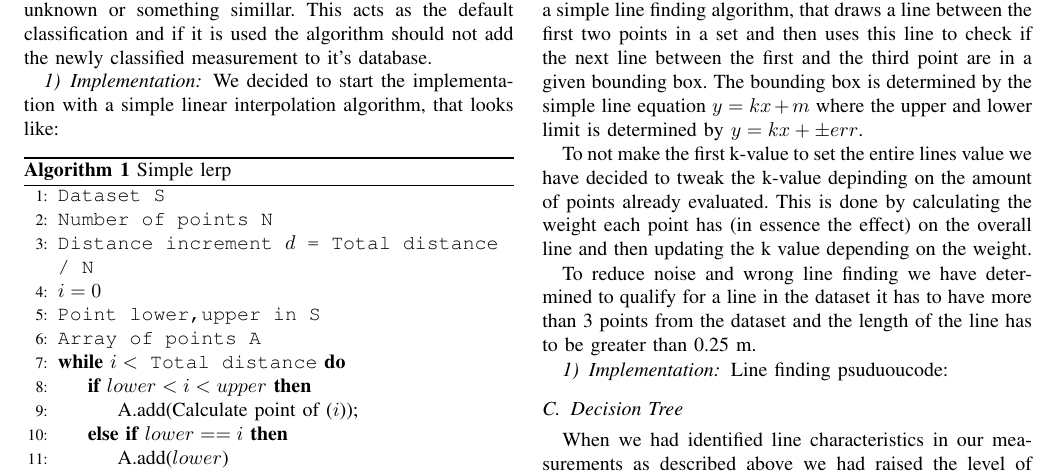
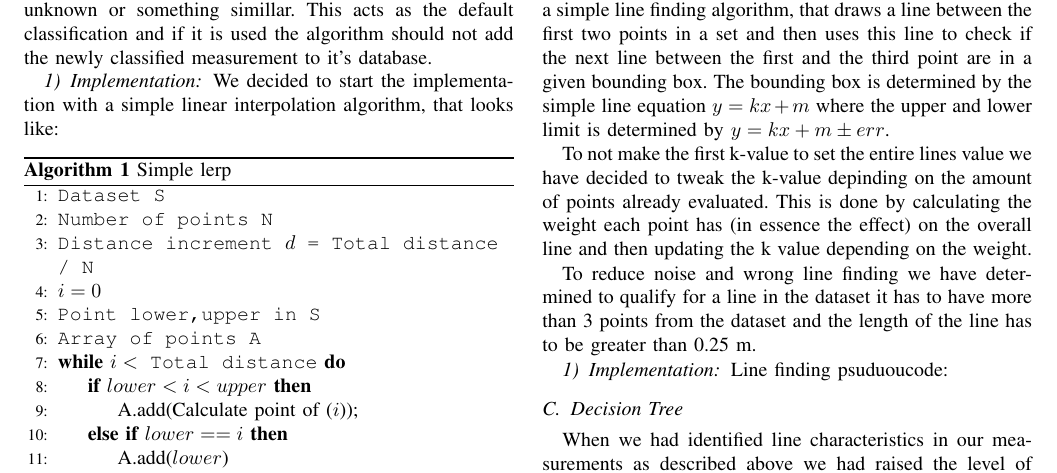
Before and after one commit to freedrikp/EDAN70, a LaTeX paper (report.tex): part of page 3 of 4, cut so that both start at the same text. Compiled offline with pdfLaTeX.

Commit message:
fix trix

```diff
--- a/report.tex
+++ b/report.tex
@@ -175,7 +175,7 @@ The other approach to representing data was a bit more of an abstract apporach.
 
 The line finding algorithm does exactly what it says it finds lines in a given dataset, and given thease lines we can decide different characteristics. For instance the characteristics we chose to determine doors was how many lines there are, what is the mean length of thease lines, how many are parallel against each other and finally, how many are perpendicular against each other.
 
-The thought process behind this stems from this article\ref{legfinding} which handles how to detect legs in laser range data. We have a simple line finding algorithm, that draws a line between the first two points in a set and then uses this line to check if the next line between the first and the third point are in a given bounding box. The bounding box is determined by the simple line equation $y = kx + m$ where the upper and lower limit is determined by $y = kx + \pm err$.
+The thought process behind this stems from this article\ref{legfinding} which handles how to detect legs in laser range data. We have a simple line finding algorithm, that draws a line between the first two points in a set and then uses this line to check if the next line between the first and the third point are in a given bounding box. The bounding box is determined by the simple line equation $y = kx + m$ where the upper and lower limit is determined by $y = kx + m \pm err$.
 
 To not make the first k-value to set the entire lines value we have decided to tweak the k-value depinding on the amount of points already evaluated. This is done by calculating the weight each point has (in essence the effect) on the overall line and then updating the k value depending on the weight.
 
```
